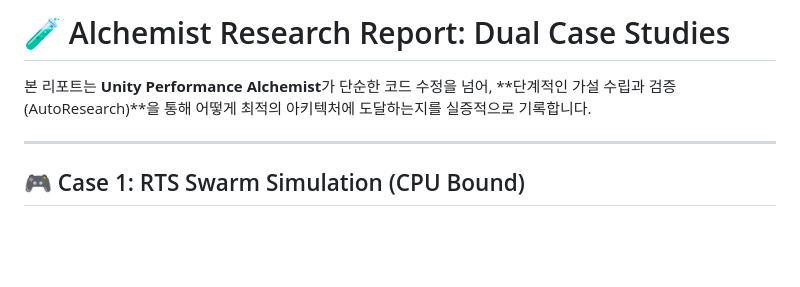
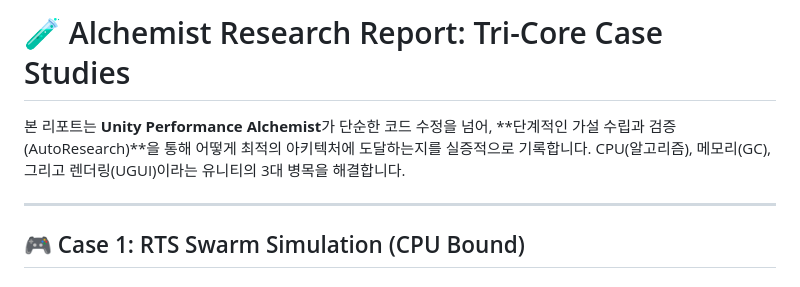
Before and after one commit to mmporong/unity-perf-alchemist, a Markdown page: RESEARCH_REPORT.md, the part around one of its changes. Rendered like a GitHub page; blank space fills up the shorter version.

```diff
--- a/RESEARCH_REPORT.md
+++ b/RESEARCH_REPORT.md
@@ -1,6 +1,6 @@
-# 🧪 Alchemist Research Report: Dual Case Studies
+# 🧪 Alchemist Research Report: Tri-Core Case Studies
 
-본 리포트는 **Unity Performance Alchemist**가 단순한 코드 수정을 넘어, **단계적인 가설 수립과 검증(AutoResearch)**을 통해 어떻게 최적의 아키텍처에 도달하는지를 실증적으로 기록합니다.
+본 리포트는 **Unity Performance Alchemist**가 단순한 코드 수정을 넘어, **단계적인 가설 수립과 검증(AutoResearch)**을 통해 어떻게 최적의 아키텍처에 도달하는지를 실증적으로 기록합니다. CPU(알고리즘), 메모리(GC), 그리고 렌더링(UGUI)이라는 유니티의 3대 병목을 해결합니다.
 
 ---
 
```
Also changed, not shown: other parts of RESEARCH_REPORT.md (+47 -1 lines).
